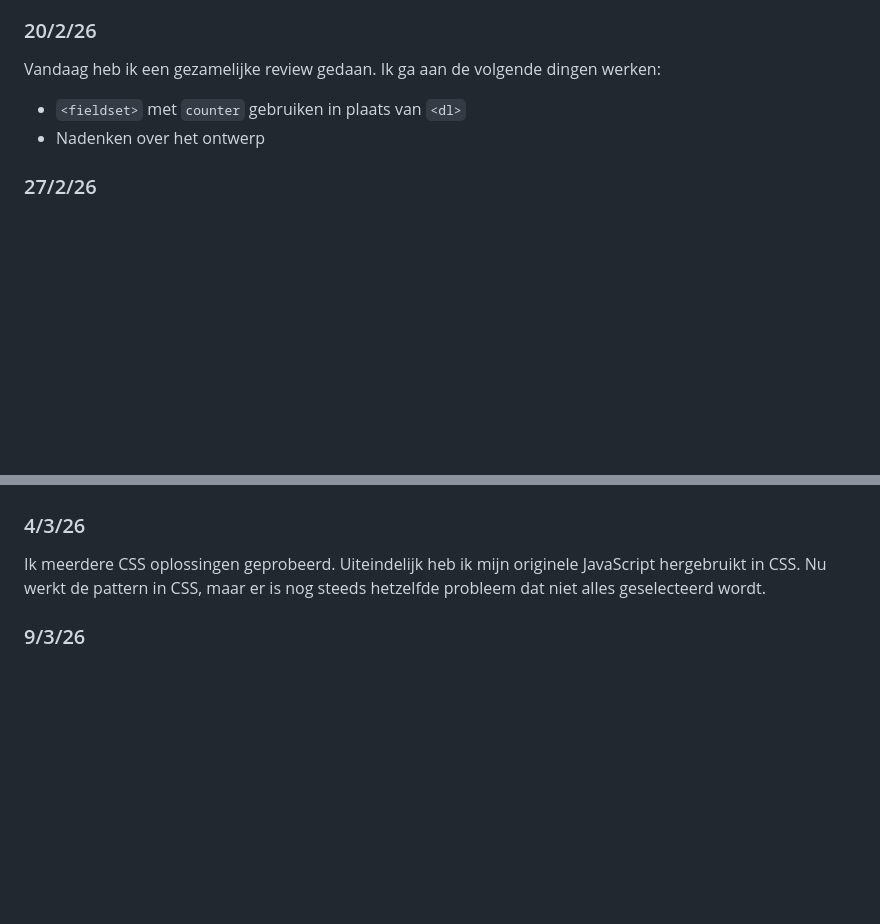
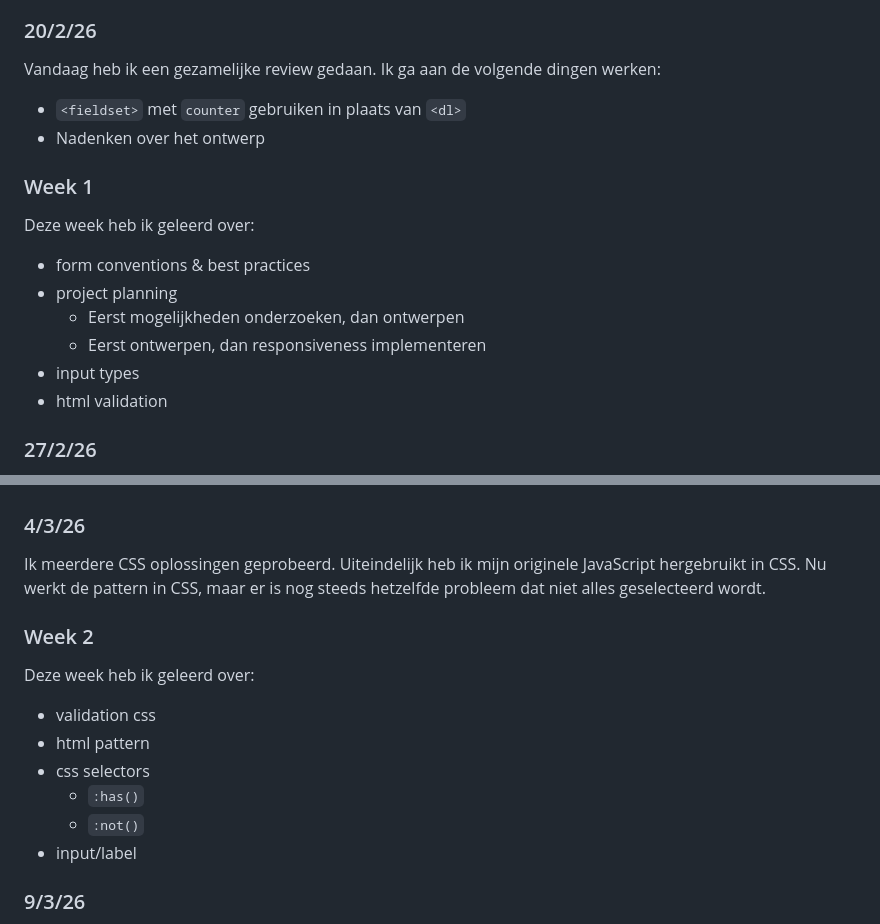
Before and after one commit to hendrythomas/wdd-bt-eindopdracht, a Markdown page: README.md, 2 parts joined by grey strips. GitHub-like rendering; blank space fills up the shorter version.

```diff
--- a/README.md
+++ b/README.md
@@ -34,6 +34,16 @@ Vandaag heb ik een gezamelijke review gedaan. Ik ga aan de volgende dingen werke
 *  `<fieldset>` met `counter` gebruiken in plaats van `<dl>`
 *  Nadenken over het ontwerp
 
+### Week 1
+
+Deze week heb ik geleerd over:
+*  form conventions & best practices
+*  project planning
+   *  Eerst mogelijkheden onderzoeken, dan ontwerpen
+   *  Eerst ontwerpen, dan responsiveness implementeren
+*  input types
+*  html validation
+
 ### 27/2/26
 
 Vandaag heb ik geleerd over `:valid`/`:invalid`. Ik heb dit getest met tijdelijke styling.
@@ -62,6 +72,16 @@ Morgen ga ik verder met de pattern.
 
 Ik meerdere CSS oplossingen geprobeerd. Uiteindelijk heb ik mijn originele JavaScript hergebruikt in CSS. Nu werkt de pattern in CSS, maar er is nog steeds hetzelfde probleem dat niet alles geselecteerd wordt.
 
+### Week 2
+
+Deze week heb ik geleerd over:
+*  validation css
+*  html pattern
+*  css selectors
+   *  `:has()`
+   *  `:not()`
+*  input/label
+
 ### 9/3/26
 
 Ik heb verder gewerkt aan de CSS voor de pattern.
```
Also changed, not shown: other parts of README.md (+62 -2 lines).
